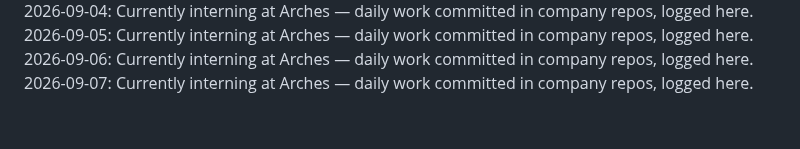
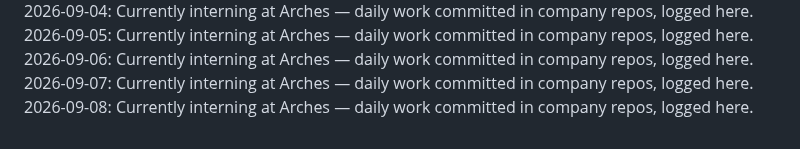
Before and after one commit to laraaskovic/geometric_3D_Interactive_Animation, a Markdown page: daily-log.md, the part around the change. Rendered like a GitHub page.

Commit message:
Daily log: 2026-09-08 — interning at Arches

```diff
--- a/daily-log.md
+++ b/daily-log.md
@@ -67,3 +67,4 @@
 2026-09-05: Currently interning at Arches — daily work committed in company repos, logged here.
 2026-09-06: Currently interning at Arches — daily work committed in company repos, logged here.
 2026-09-07: Currently interning at Arches — daily work committed in company repos, logged here.
+2026-09-08: Currently interning at Arches — daily work committed in company repos, logged here.
```
